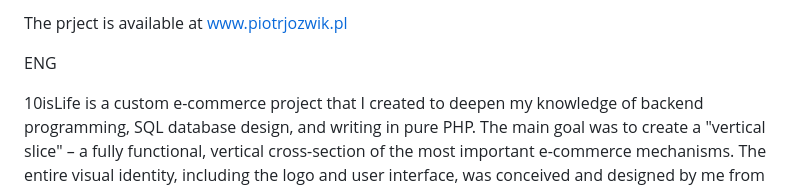
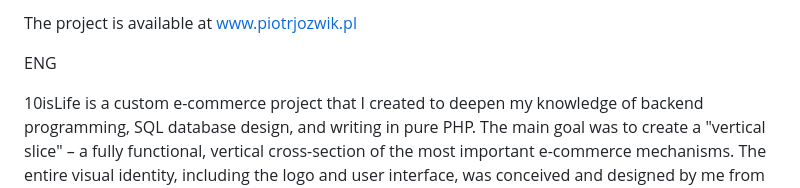
Before and after one commit to Gitman87/10isLife, a Markdown page: README.md, the part around the change. Rendered like a GitHub page.

```diff
--- a/README.md
+++ b/README.md
@@ -1,4 +1,4 @@
-The prject is available at www.piotrjozwik.pl
+The project is available at www.piotrjozwik.pl
 
 ENG
 
```
